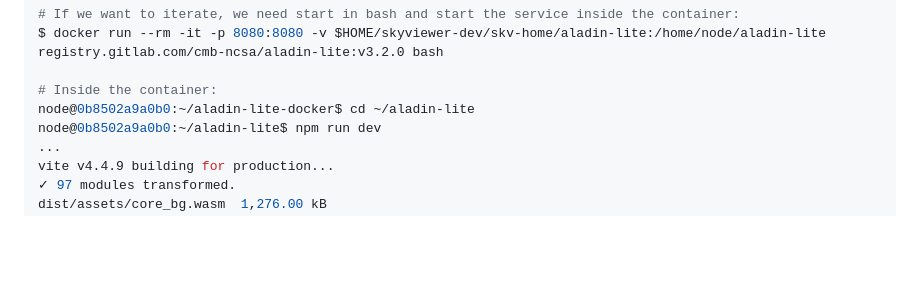
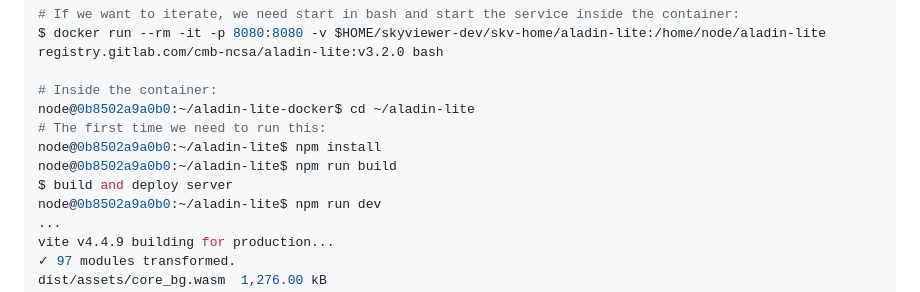
Before and after one commit to CMB-NCSA/skyviewer, a Markdown page: Readme.md, the part around the change. GitHub-like rendering; blank space fills up the shorter version.

```diff
--- a/Readme.md
+++ b/Readme.md
@@ -93,6 +93,10 @@ $ docker run --rm -it -p 8080:8080 -v $HOME/skyviewer-dev/skv-home/aladin-lite:/
 
 # Inside the container:
 node@0b8502a9a0b0:~/aladin-lite-docker$ cd ~/aladin-lite
+# The first time we need to run this:
+node@0b8502a9a0b0:~/aladin-lite$ npm install
+node@0b8502a9a0b0:~/aladin-lite$ npm run build
+$ build and deploy server
 node@0b8502a9a0b0:~/aladin-lite$ npm run dev
 ...
 vite v4.4.9 building for production...
```
